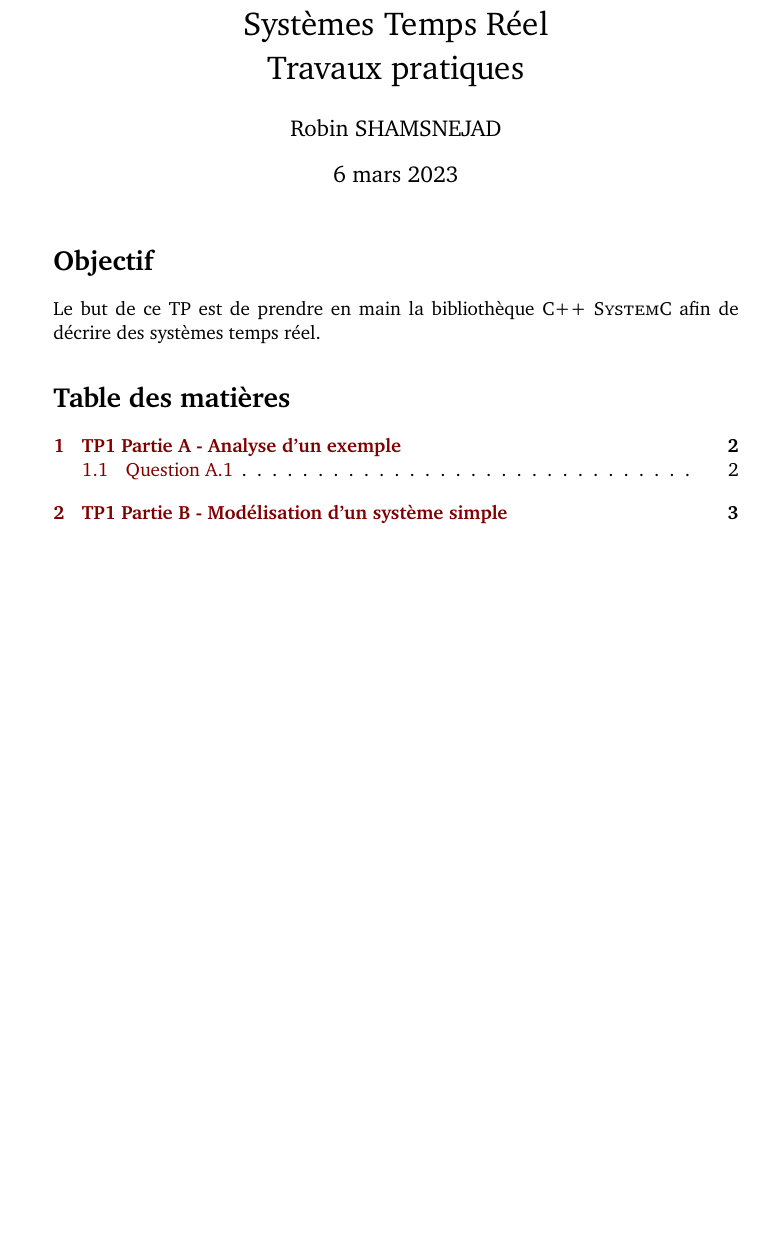
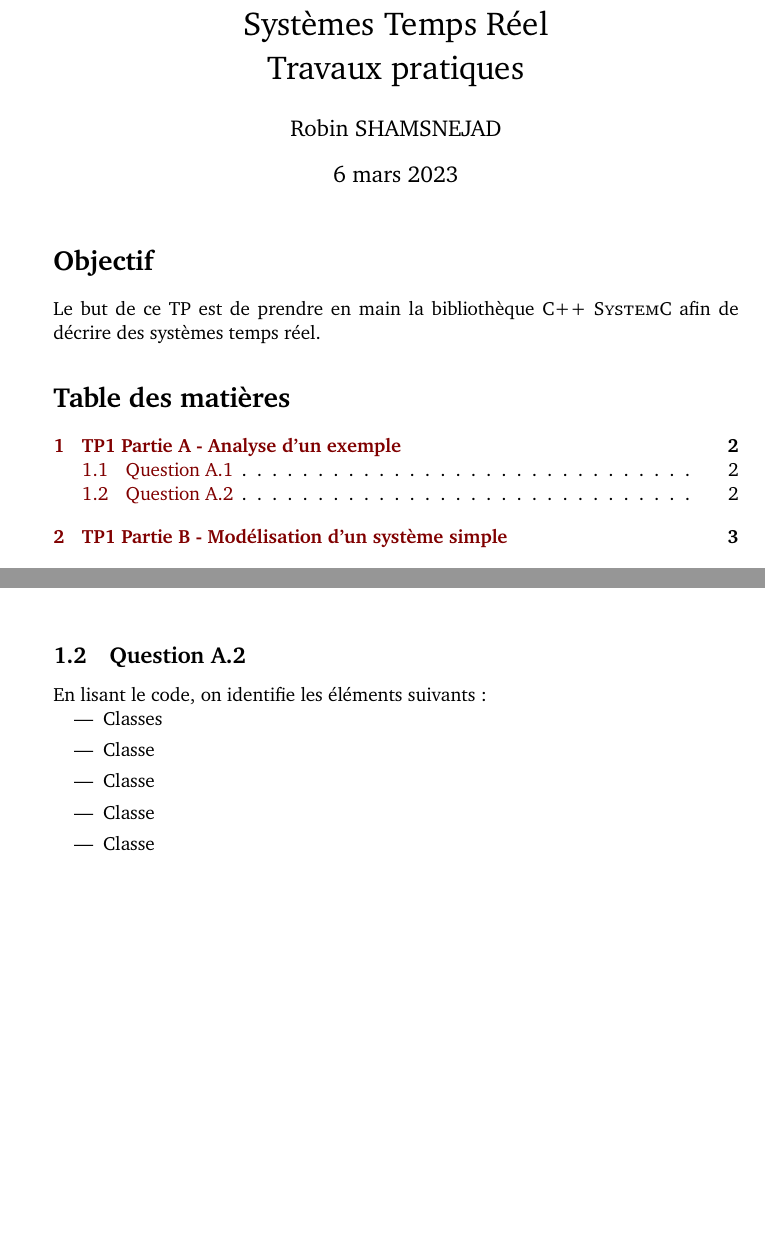
Before and after one commit to Polytech-E2I/realtime-systems, a LaTeX document (report/main.tex): part of page 1 of 3 before the commit and two parts of pages 1 and 2 of 3 after it, the two joined at a grey line, cut so that both start at the same text, the shorter picture padded with empty space. Compiled offline with pdfLaTeX.

Commit message:
Update report

```diff
--- a/report/main.tex
+++ b/report/main.tex
@@ -105,6 +105,27 @@ en \code{code/qA1.txt}.
 
 \Codeblock{code/qA1.txt}{bash}{Résultat de la compilation brute}
 
+\subsection{Question A.2}
+
+En lisant le code, on identifie les éléments suivants :
+
+%%%% A PRECISER AVEC LES BONS TERMES !!! %%%%
+\begin{itemize}
+    \item Classes %\texttt{write_if} et \texttt{read_if} : elles représentent les
+    %interfaces publiques, ce qui correspondrait aux entités au VHDL
+
+    \item Classe %\texttt{fifo} : représente le buffer d'échange entre le
+    %producteur et le consommateur
+
+    \item Classe %\texttt{producer} : plop
+
+    \item Classe %\texttt{consumer} : plop
+
+    \item Classe %\texttt{top} : plop
+
+\end{itemize}
+
+
 %----------------------------------------------------------------------------------------
 
 \pagebreak
```
